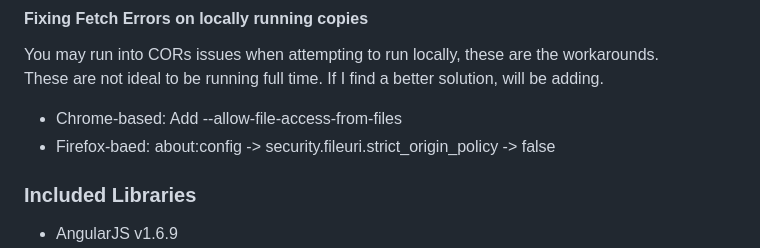
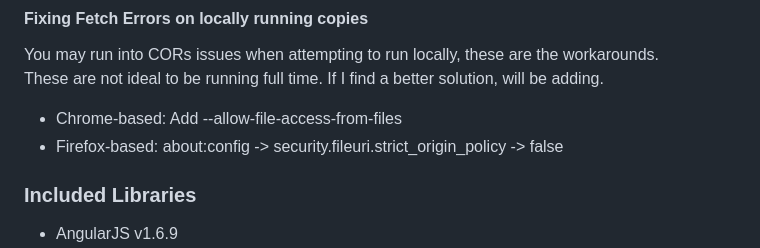
Before and after one commit to maxtepafray/cyoa-generator, a Markdown page: README.md, the part around the change. GitHub-like rendering.

Commit message:
docs: fix Firefox-based typo in README

```diff
--- a/README.md
+++ b/README.md
@@ -21,7 +21,7 @@ You may run into CORs issues when attempting to run locally, these are the worka
 These are not ideal to be running full time. If I find a better solution, will be adding.
 
 - Chrome-based: Add --allow-file-access-from-files
-- Firefox-baed: about:config -> security.fileuri.strict_origin_policy -> false
+- Firefox-based: about:config -> security.fileuri.strict_origin_policy -> false
 
 ### Included Libraries
 * AngularJS v1.6.9
```
